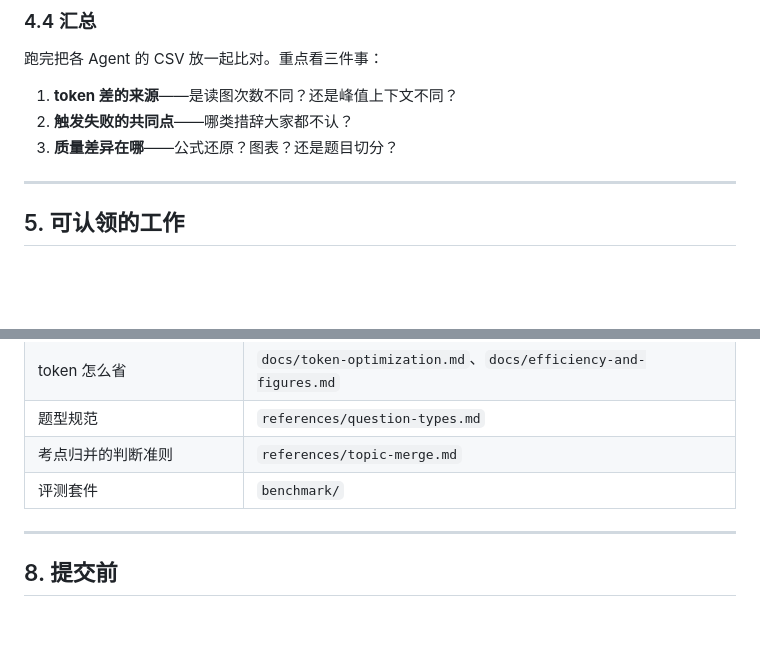
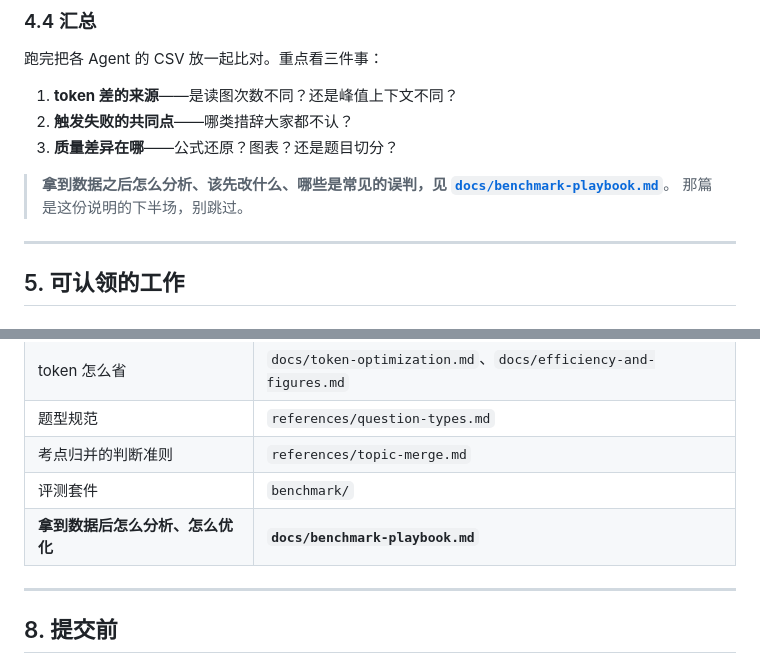
Before and after one commit to sunflower070203/Awesome-SEU-Reviewer, a Markdown page: CONTRIBUTING.md, 2 parts joined by grey strips. GitHub-like rendering; blank space fills up the shorter version.

```diff
--- a/CONTRIBUTING.md
+++ b/CONTRIBUTING.md
@@ -98,6 +98,10 @@ python scripts/bench/estimate_tokens.py --images <图片目录> --text <产物.j
 2. **触发失败的共同点**——哪类措辞大家都不认？
 3. **质量差异在哪**——公式还原？图表？还是题目切分？
 
+> **拿到数据之后怎么分析、该先改什么、哪些是常见的误判，见
+> [`docs/benchmark-playbook.md`](docs/benchmark-playbook.md)**。
+> 那篇是这份说明的下半场，别跳过。
+
 ---
 
 ## 5. 可认领的工作
@@ -172,6 +176,7 @@ python scripts/bench/estimate_tokens.py --images <图片目录> --text <产物.j
 | 题型规范 | `references/question-types.md` |
 | 考点归并的判断准则 | `references/topic-merge.md` |
 | 评测套件 | `benchmark/` |
+| **拿到数据后怎么分析、怎么优化** | **`docs/benchmark-playbook.md`** |
 
 ---
 
```
Also changed, not shown: docs/benchmark-playbook.md (added, +196 -0 lines).
